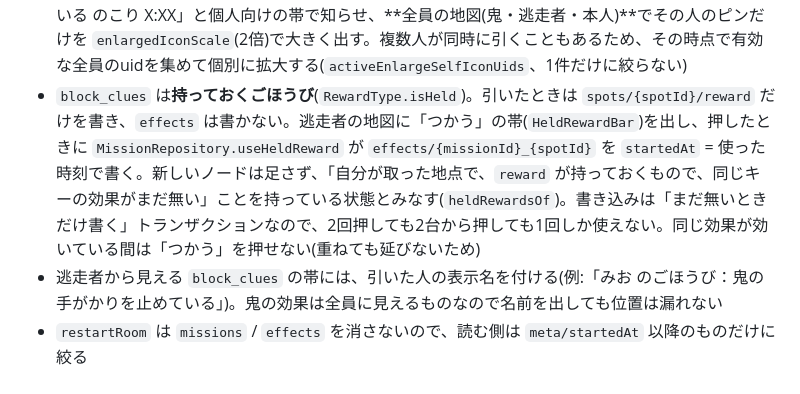
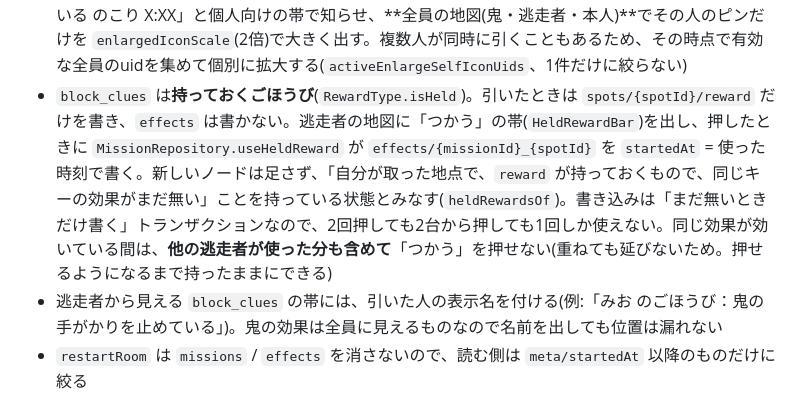
Before and after one commit to kajiLabTeam/kakureru, a Markdown page: docs/rtdb-schema.md, the part around the change. Rendered like a GitHub page.

Commit message:
docs: 持っておくごほうびは他の逃走者の効果中も使えないことを明記する
Co-Authored-By: Claude Opus 5.5 <noreply@anthropic.com>

```diff
--- a/docs/rtdb-schema.md
+++ b/docs/rtdb-schema.md
@@ -394,7 +394,7 @@ npm test
 - `skip_foot_photo` は、引いた時点で撮影タイムが来ていてまだ撮っていなければ(撮影バナーが出ていれば)そのスロット、そうでなければ次のスロットを1回だけ飛ばす。**引いた瞬間に決めて `skipSlot` に書く**(`footPhotoSlotToSkip`)。読む側で `lastPhotoAt` から計算し直すと、引いた後に撮り直したときに飛ばす回が撮影済みのスロットへずれるため。飛ばしたスロットは**撮った扱いにし**、みんなの写真を見られる(ごほうびで撮影を免除されたのに閲覧権まで失うと損になるため)。一覧では自分の枠を空欄にせず「まぬがれました」と表示する(`skippedFootPhotoSlots`、`photoTileVisibilityOf`)
 - `block_clues` が効いている間、鬼の端末では手がかりカードとチップのWi-Fiの判定を隠し、最初に選ぶ相手も「Wi-Fiで最も近い相手」にしない(選ばれるチップで誰が近いかが分かってしまうため)。代わりに「逃走者のごほうびで止められている のこり X:XX」と残り時間だけ出し、**誰が引いたかは鬼に見せない**(位置が特定できてしまうため)
 - `enlarge_self_icon`(当たり)は、引いた本人には「みんなの地図であなたのアイコンが大きくなっている のこり X:XX」と個人向けの帯で知らせ、**全員の地図(鬼・逃走者・本人)**でその人のピンだけを `enlargedIconScale`(2倍)で大きく出す。複数人が同時に引くこともあるため、その時点で有効な全員のuidを集めて個別に拡大する(`activeEnlargeSelfIconUids`、1件だけに絞らない)
-- `block_clues` は**持っておくごほうび**(`RewardType.isHeld`)。引いたときは `spots/{spotId}/reward` だけを書き、`effects` は書かない。逃走者の地図に「つかう」の帯(`HeldRewardBar`)を出し、押したときに `MissionRepository.useHeldReward` が `effects/{missionId}_{spotId}` を `startedAt` = 使った時刻で書く。新しいノードは足さず、「自分が取った地点で、`reward` が持っておくもので、同じキーの効果がまだ無い」ことを持っている状態とみなす(`heldRewardsOf`)。書き込みは「まだ無いときだけ書く」トランザクションなので、2回押しても2台から押しても1回しか使えない。同じ効果が効いている間は「つかう」を押せない(重ねても延びないため)
+- `block_clues` は**持っておくごほうび**(`RewardType.isHeld`)。引いたときは `spots/{spotId}/reward` だけを書き、`effects` は書かない。逃走者の地図に「つかう」の帯(`HeldRewardBar`)を出し、押したときに `MissionRepository.useHeldReward` が `effects/{missionId}_{spotId}` を `startedAt` = 使った時刻で書く。新しいノードは足さず、「自分が取った地点で、`reward` が持っておくもので、同じキーの効果がまだ無い」ことを持っている状態とみなす(`heldRewardsOf`)。書き込みは「まだ無いときだけ書く」トランザクションなので、2回押しても2台から押しても1回しか使えない。同じ効果が効いている間は、**他の逃走者が使った分も含めて**「つかう」を押せない(重ねても延びないため。押せるようになるまで持ったままにできる)
 - 逃走者から見える `block_clues` の帯には、引いた人の表示名を付ける(例:「みお のごほうび：鬼の手がかりを止めている」)。鬼の効果は全員に見えるものなので名前を出しても位置は漏れない
 - `restartRoom` は `missions` / `effects` を消さないので、読む側は `meta/startedAt` 以降のものだけに絞る
 
```
